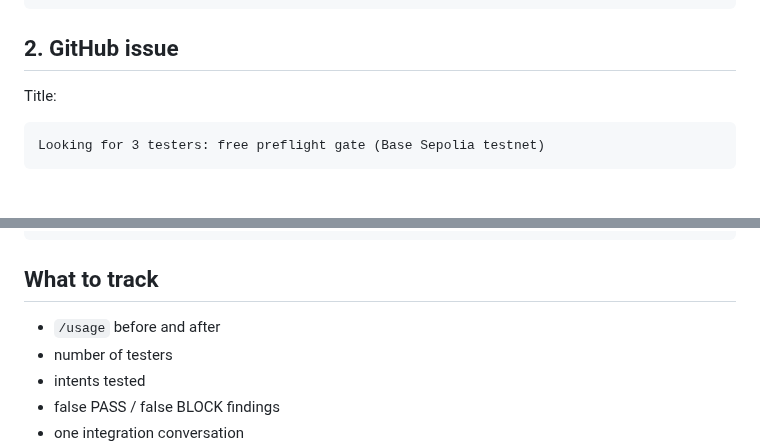
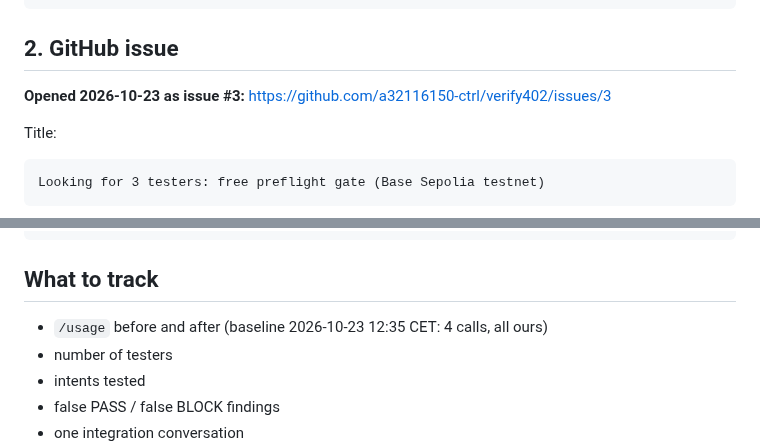
Before and after one commit to a32116150-ctrl/verify402, a Markdown page: docs/tester-outreach.md, 2 parts joined by grey strips. Drawn GitHub-style; blank space fills up the shorter version.

Commit message:
docs: record tester issue #3 and usage baseline

````diff
--- a/docs/tester-outreach.md
+++ b/docs/tester-outreach.md
@@ -18,6 +18,8 @@ I’m testing a free preflight gate for agents before they sign or pay. Demo pay
 ```
 
 ## 2. GitHub issue
+
+**Opened 2026-10-23 as issue #3:** https://github.com/a32116150-ctrl/verify402/issues/3
 
 Title:
 
@@ -57,7 +59,7 @@ If it’s not useful for your workflow, that’s useful feedback too. No pitch o
 
 ## What to track
 
-- `/usage` before and after
+- `/usage` before and after (baseline 2026-10-23 12:35 CET: 4 calls, all ours)
 - number of testers
 - intents tested
 - false PASS / false BLOCK findings
````
